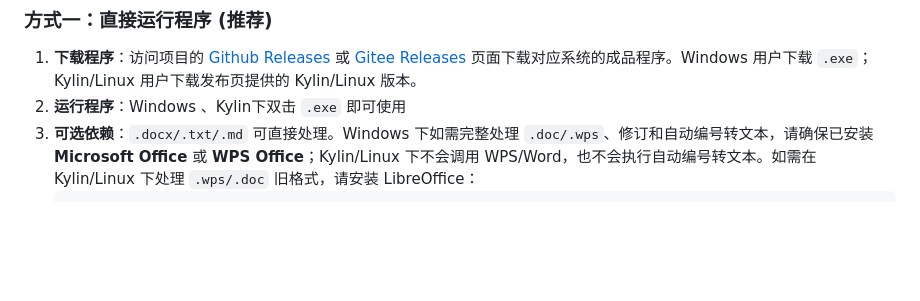
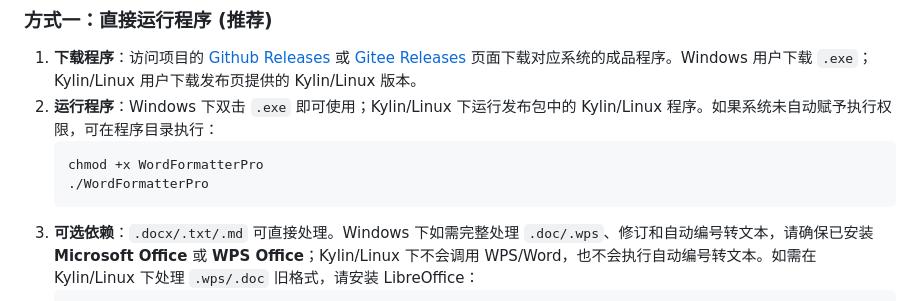
Before and after one commit to jiangchuanso/Word-Formatter-web, a Markdown page: README.md, the part around the change. GitHub-like rendering; blank space fills up the shorter version.

Commit message:
Clarify Kylin Linux run instructions

````diff
--- a/README.md
+++ b/README.md
@@ -74,7 +74,11 @@ Word-Formatter-Pro 是一款面向公文、报告和常规 Word 文档的桌面
 ### 方式一：直接运行程序 (推荐)
 
 1.  **下载程序**：访问项目的 [Github Releases](https://github.com/cwyalpha/Word-Formatter-Pro/releases) 或 [Gitee Releases](https://gitee.com/cwyalpha/Word-Formatter-Pro/releases) 页面下载对应系统的成品程序。Windows 用户下载 `.exe`；Kylin/Linux 用户下载发布页提供的 Kylin/Linux 版本。
-2.  **运行程序**：Windows 、Kylin下双击 `.exe` 即可使用
+2.  **运行程序**：Windows 下双击 `.exe` 即可使用；Kylin/Linux 下运行发布包中的 Kylin/Linux 程序。如果系统未自动赋予执行权限，可在程序目录执行：
+    ```bash
+    chmod +x WordFormatterPro
+    ./WordFormatterPro
+    ```
 3.  **可选依赖**：`.docx/.txt/.md` 可直接处理。Windows 下如需完整处理 `.doc/.wps`、修订和自动编号转文本，请确保已安装 **Microsoft Office** 或 **WPS Office**；Kylin/Linux 下不会调用 WPS/Word，也不会执行自动编号转文本。如需在 Kylin/Linux 下处理 `.wps/.doc` 旧格式，请安装 LibreOffice：
     ```bash
     sudo apt-get update
````
